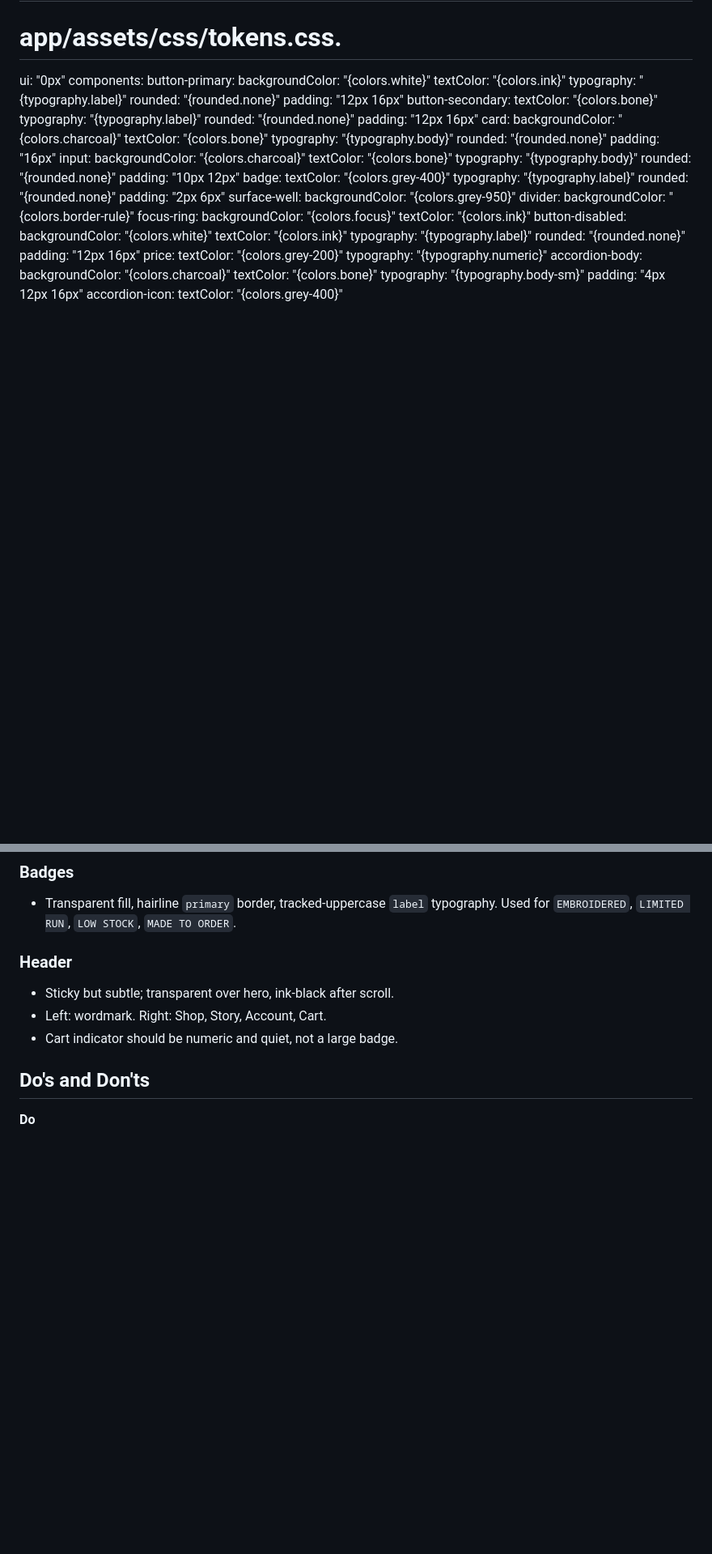
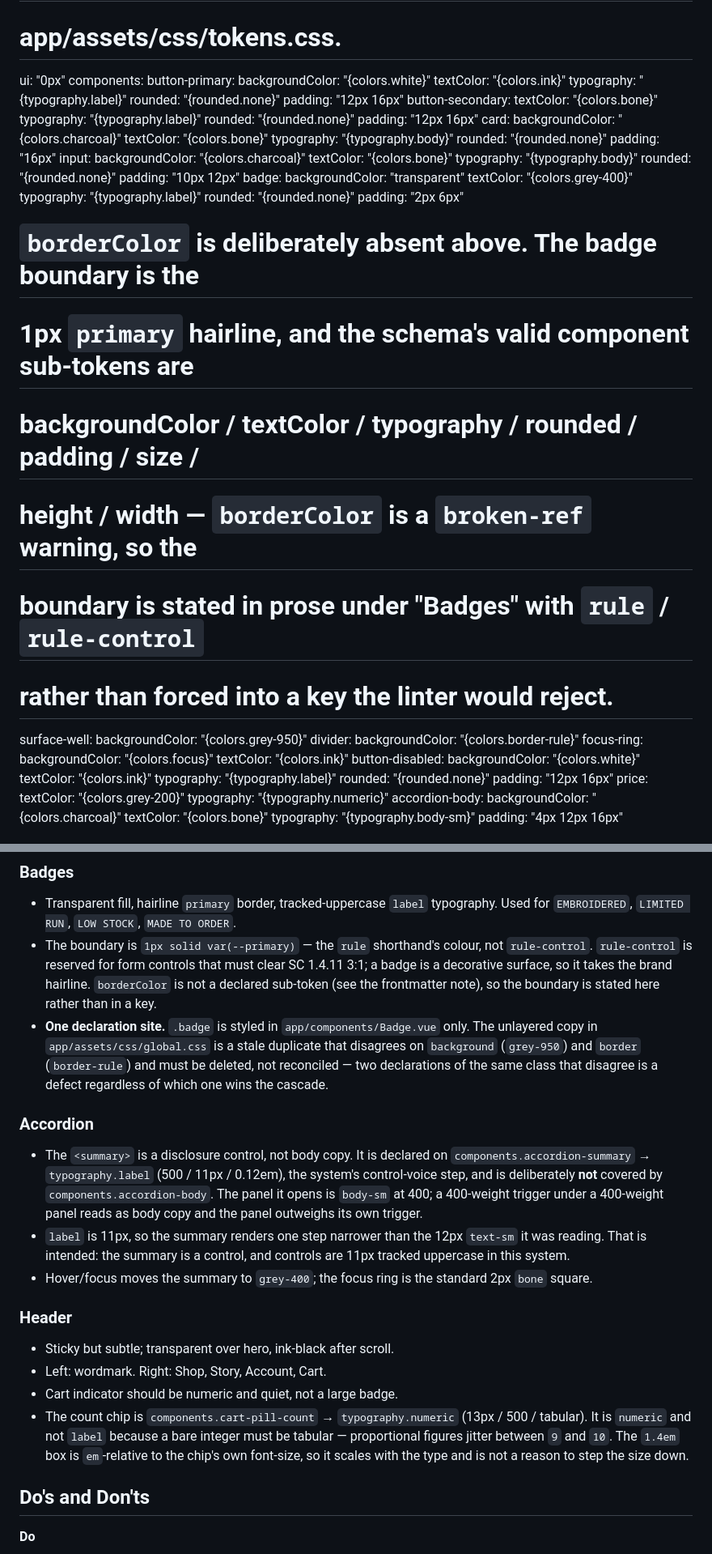
Before and after one commit to olivecasazza/stitch-ash, a Markdown page: DESIGN.md, 2 parts joined by grey strips. Shown at 81% size. GitHub-like rendering; blank space fills up the shorter version.

```diff
--- a/DESIGN.md
+++ b/DESIGN.md
@@ -94,10 +94,17 @@ components:
     rounded:          "{rounded.none}"
     padding:          "10px 12px"
   badge:
+    backgroundColor:  "transparent"
     textColor:        "{colors.grey-400}"
     typography:       "{typography.label}"
     rounded:          "{rounded.none}"
     padding:          "2px 6px"
+  # `borderColor` is deliberately absent above. The badge boundary is the
+  # 1px `primary` hairline, and the schema's valid component sub-tokens are
+  # backgroundColor / textColor / typography / rounded / padding / size /
+  # height / width — `borderColor` is a `broken-ref` warning, so the
+  # boundary is stated in prose under "Badges" with `rule` / `rule-control`
+  # rather than forced into a key the linter would reject.
   surface-well:
     backgroundColor: "{colors.grey-950}"
   divider:
@@ -416,11 +452,42 @@ has no place in a square-edged system.
 - Transparent fill, hairline `primary` border, tracked-uppercase `label`
   typography. Used for `EMBROIDERED`, `LIMITED RUN`, `LOW STOCK`,
   `MADE TO ORDER`.
+- The boundary is `1px solid var(--primary)` — the `rule` shorthand's
+  colour, not `rule-control`. `rule-control` is reserved for form
+  controls that must clear SC 1.4.11 3:1; a badge is a decorative
+  surface, so it takes the brand hairline. `borderColor` is not a
+  declared sub-token (see the frontmatter note), so the boundary is
+  stated here rather than in a key.
+- **One declaration site.** `.badge` is styled in
+  `app/components/Badge.vue` only. The unlayered copy in
+  `app/assets/css/global.css` is a stale duplicate that disagrees on
+  `background` (`grey-950`) and `border` (`border-rule`) and must be
+  deleted, not reconciled — two declarations of the same class that
+  disagree is a defect regardless of which one wins the cascade.
+
+### Accordion
+- The `<summary>` is a disclosure control, not body copy. It is declared
+  on `components.accordion-summary` → `typography.label` (500 / 11px /
+  0.12em), the system's control-voice step, and is deliberately **not**
+  covered by `components.accordion-body`. The panel it opens is
+  `body-sm` at 400; a 400-weight trigger under a 400-weight panel reads
+  as body copy and the panel outweighs its own trigger.
+- `label` is 11px, so the summary renders one step narrower than the
+  12px `text-sm` it was reading. That is intended: the summary is a
+  control, and controls are 11px tracked uppercase in this system.
+- Hover/focus moves the summary to `grey-400`; the focus ring is the
+  standard 2px `bone` square.
 
 ### Header
 - Sticky but subtle; transparent over hero, ink-black after scroll.
 - Left: wordmark. Right: Shop, Story, Account, Cart.
 - Cart indicator should be numeric and quiet, not a large badge.
+- The count chip is `components.cart-pill-count` → `typography.numeric`
+  (13px / 500 / tabular). It is `numeric` and not `label` because a
+  bare integer must be tabular — proportional figures jitter between
+  `9` and `10`. The `1.4em` box is `em`-relative to the chip's own
+  font-size, so it scales with the type and is not a reason to step the
+  size down.
 
 ## Do's and Don'ts
 
```
Also changed, not shown: other parts of DESIGN.md (+29 -0 lines).
